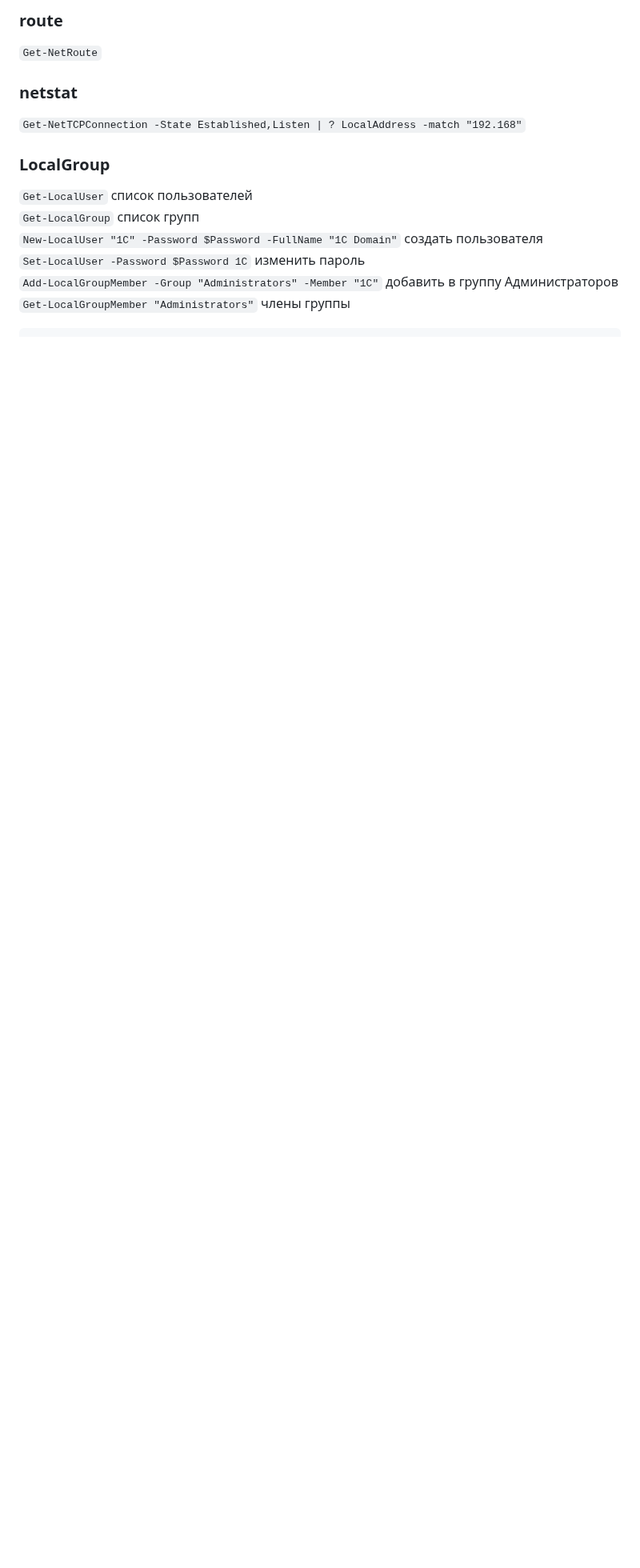
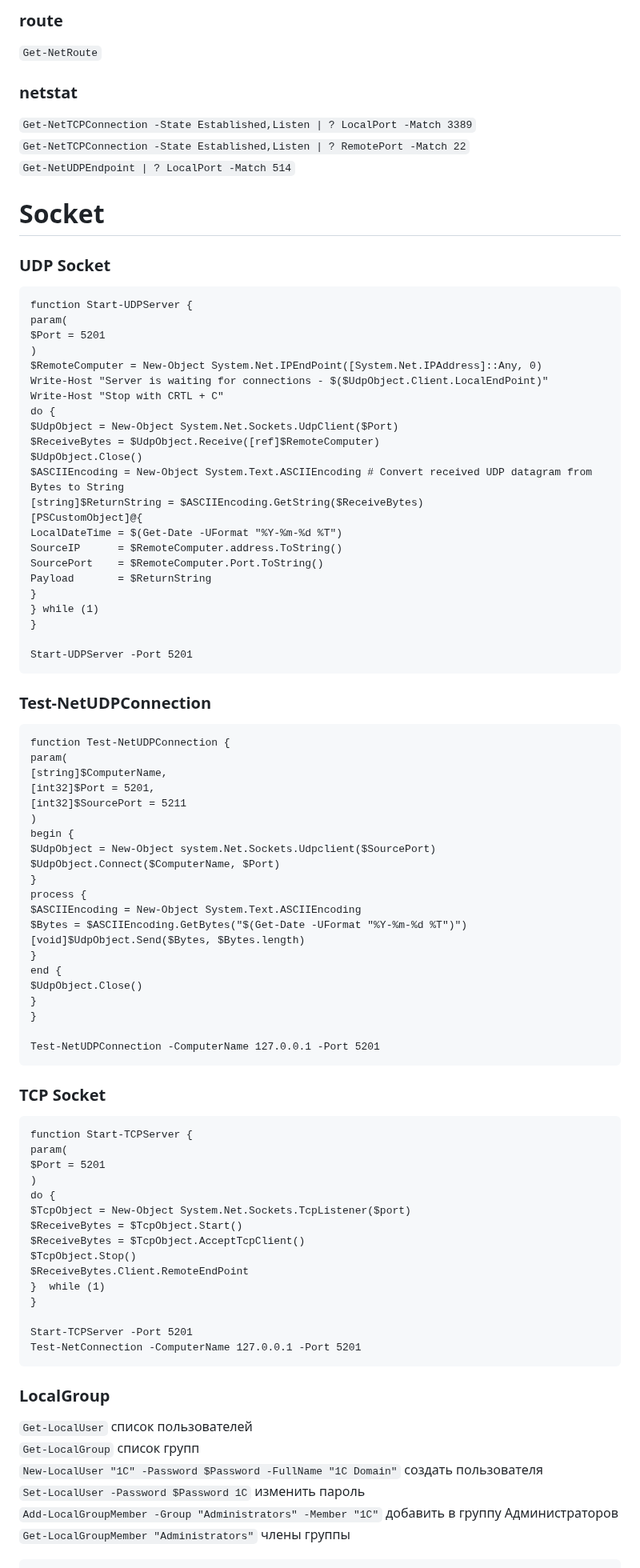
Before and after one commit to Lifailon/PS-Commands, a Markdown page: README.md, the part around one of its changes. Shown at 80% size. Rendered like a GitHub page; blank space fills up the shorter version.

````diff
--- a/README.md
+++ b/README.md
@@ -594,8 +595,80 @@ $EventData | ft
 `Get-NetRoute`
 
 ### netstat
-`Get-NetTCPConnection -State Established,Listen | ? LocalAddress -match "192.168"`
-
+`Get-NetTCPConnection -State Established,Listen | ? LocalPort -Match 3389` \
+`Get-NetTCPConnection -State Established,Listen | ? RemotePort -Match 22` \
+`Get-NetUDPEndpoint | ? LocalPort -Match 514`
+
+# Socket
+
+### UDP Socket
+```
+function Start-UDPServer {
+param(
+$Port = 5201
+)
+$RemoteComputer = New-Object System.Net.IPEndPoint([System.Net.IPAddress]::Any, 0)
+Write-Host "Server is waiting for connections - $($UdpObject.Client.LocalEndPoint)"
+Write-Host "Stop with CRTL + C"
+do {
+$UdpObject = New-Object System.Net.Sockets.UdpClient($Port)
+$ReceiveBytes = $UdpObject.Receive([ref]$RemoteComputer)
+$UdpObject.Close()
+$ASCIIEncoding = New-Object System.Text.ASCIIEncoding # Convert received UDP datagram from Bytes to String
+[string]$ReturnString = $ASCIIEncoding.GetString($ReceiveBytes)
+[PSCustomObject]@{
+LocalDateTime = $(Get-Date -UFormat "%Y-%m-%d %T")
+SourceIP      = $RemoteComputer.address.ToString()
+SourcePort    = $RemoteComputer.Port.ToString()
+Payload       = $ReturnString
+}
+} while (1)
+}
+
+Start-UDPServer -Port 5201
+```
+### Test-NetUDPConnection
+```
+function Test-NetUDPConnection {
+param(
+[string]$ComputerName,
+[int32]$Port = 5201,
+[int32]$SourcePort = 5211
+)
+begin {
+$UdpObject = New-Object system.Net.Sockets.Udpclient($SourcePort)
+$UdpObject.Connect($ComputerName, $Port)
+}
+process {
+$ASCIIEncoding = New-Object System.Text.ASCIIEncoding
+$Bytes = $ASCIIEncoding.GetBytes("$(Get-Date -UFormat "%Y-%m-%d %T")")
+[void]$UdpObject.Send($Bytes, $Bytes.length)
+}
+end {
+$UdpObject.Close()
+}
+}
+
+Test-NetUDPConnection -ComputerName 127.0.0.1 -Port 5201
+```
+### TCP Socket
+```
+function Start-TCPServer {
+param(
+$Port = 5201
+)
+do {
+$TcpObject = New-Object System.Net.Sockets.TcpListener($port)
+$ReceiveBytes = $TcpObject.Start()
+$ReceiveBytes = $TcpObject.AcceptTcpClient()
+$TcpObject.Stop()
+$ReceiveBytes.Client.RemoteEndPoint
+}  while (1)
+}
+
+Start-TCPServer -Port 5201
+Test-NetConnection -ComputerName 127.0.0.1 -Port 5201
+```
 ### LocalGroup
 `Get-LocalUser` список пользователей \
 `Get-LocalGroup` список групп \
````
Also changed, not shown: other parts of README.md (+108 -22 lines).
